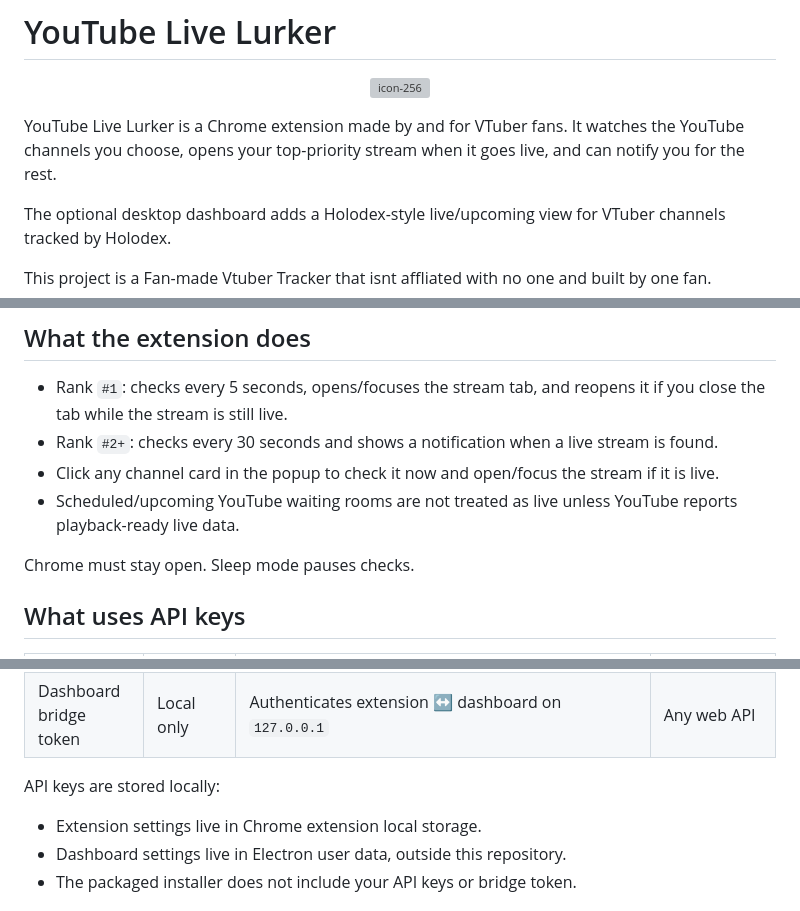
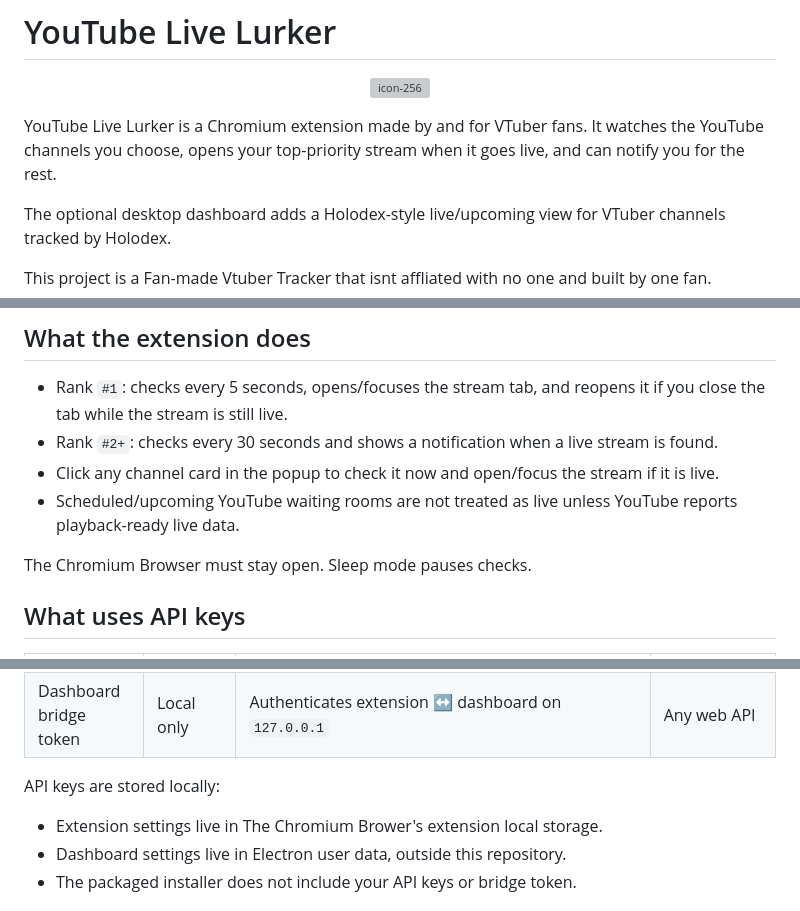
Before and after one commit to lalaliwe/youtube-live-lurker, a Markdown page: README.md, 3 parts joined by grey strips. GitHub-like rendering; grey boxes are pictures that could not be loaded.

```diff
--- a/README.md
+++ b/README.md
@@ -3,7 +3,7 @@
   <img width="256" height="256" alt="icon-256" src="https://github.com/user-attachments/assets/17ea383e-a676-464f-b083-f7a2192ad6f7" />
 
 
-YouTube Live Lurker is a Chrome extension made by and for VTuber fans. It watches the YouTube channels you choose, opens your top-priority stream when it goes live, and can notify you for the rest.
+YouTube Live Lurker is a Chromium extension made by and for VTuber fans. It watches the YouTube channels you choose, opens your top-priority stream when it goes live, and can notify you for the rest.
 
 The optional desktop dashboard adds a Holodex-style live/upcoming view for VTuber channels tracked by Holodex.
 
@@ -16,7 +16,7 @@ This project is a Fan-made Vtuber Tracker that isnt affliated with no one and bu
 - Click any channel card in the popup to check it now and open/focus the stream if it is live.
 - Scheduled/upcoming YouTube waiting rooms are not treated as live unless YouTube reports playback-ready live data.
 
-Chrome must stay open. Sleep mode pauses checks.
+The Chromium Browser must stay open. Sleep mode pauses checks.
 
 ## What uses API keys
 
@@ -29,7 +29,7 @@ Chrome must stay open. Sleep mode pauses checks.
 
 API keys are stored locally:
 
-- Extension settings live in Chrome extension local storage.
+- Extension settings live in The Chromium Brower's extension local storage.
 - Dashboard settings live in Electron user data, outside this repository.
 - The packaged installer does not include your API keys or bridge token.
 
```
Also changed, not shown: other parts of README.md (+1 -1 lines).
